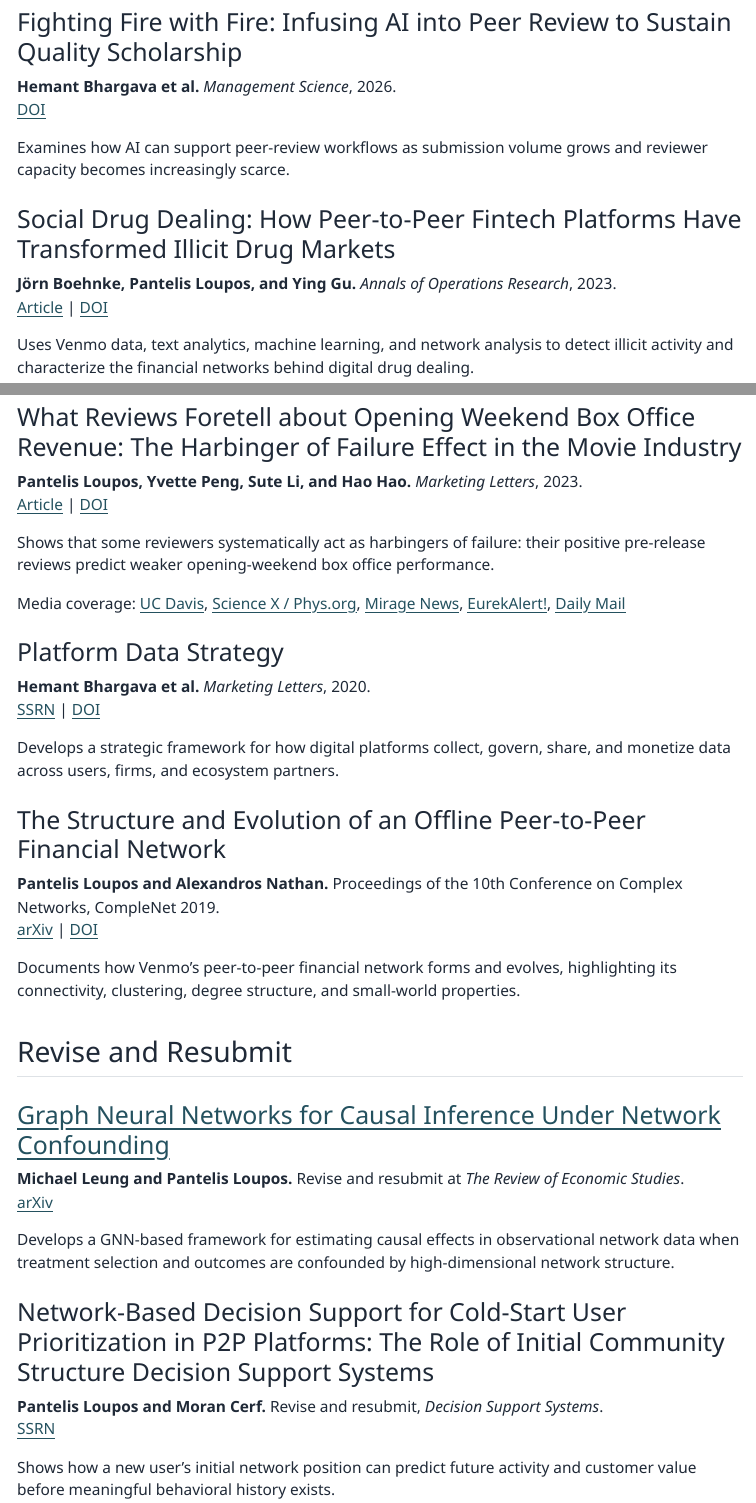
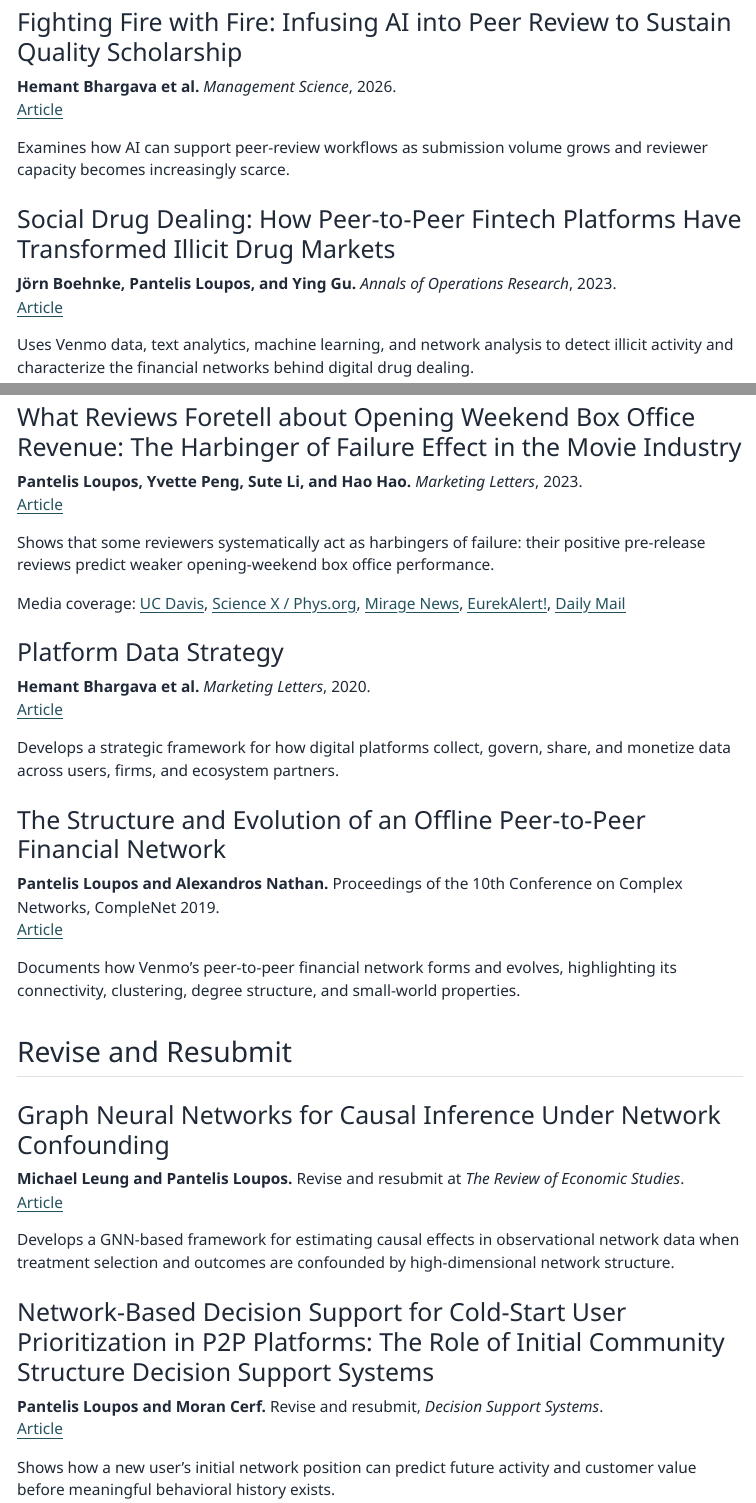
Before and after one commit to ploupos3/ploupos3.github.io, a Quarto document (publications.qmd): the page in a window 1100 px wide, from 160 px down, and a second part further down, joined at a grey line. The pictures show the output file publications.html that the author committed with the source, opened offline; Quarto's library style sheets are replaced by a plain one without menus.

Commit message:
Simplify publication article links

```diff
--- a/publications.qmd
+++ b/publications.qmd
@@ -7,14 +7,14 @@
 ### Fighting Fire with Fire: Infusing AI into Peer Review to Sustain Quality Scholarship
 
 **Hemant Bhargava et al.** *Management Science*, 2026.
-[DOI](https://pubsonline.informs.org/doi/10.1287/mnsc.2026.00184)
+[Article](https://pubsonline.informs.org/doi/10.1287/mnsc.2026.00184)
 
 Examines how AI can support peer-review workflows as submission volume grows and reviewer capacity becomes increasingly scarce.
 
 ### Social Drug Dealing: How Peer-to-Peer Fintech Platforms Have Transformed Illicit Drug Markets
 
 **Jörn Boehnke, Pantelis Loupos, and Ying Gu.** *Annals of Operations Research*, 2023.
-[Article](https://link.springer.com/article/10.1007/s10479-023-05617-7) | [DOI](https://doi.org/10.1007/s10479-023-05617-7)
+[Article](https://link.springer.com/article/10.1007/s10479-023-05617-7)
 
 Uses Venmo data, text analytics, machine learning, and network analysis to detect illicit activity and characterize the financial networks behind digital drug dealing.
 
@@ -23,7 +23,7 @@
 ### What Reviews Foretell about Opening Weekend Box Office Revenue: The Harbinger of Failure Effect in the Movie Industry
 
 **Pantelis Loupos, Yvette Peng, Sute Li, and Hao Hao.** *Marketing Letters*, 2023.
-[Article](https://link.springer.com/article/10.1007/s11002-023-09665-8) | [DOI](https://doi.org/10.1007/s11002-023-09665-8)
+[Article](https://link.springer.com/article/10.1007/s11002-023-09665-8)
 
 Shows that some reviewers systematically act as harbingers of failure: their positive pre-release reviews predict weaker opening-weekend box office performance.
 
@@ -32,14 +32,14 @@
 ### Platform Data Strategy
 
 **Hemant Bhargava et al.** *Marketing Letters*, 2020.
-[SSRN](https://papers.ssrn.com/sol3/papers.cfm?abstract_id=3765056) | [DOI](https://doi.org/10.1007/s11002-020-09539-3)
+[Article](https://doi.org/10.1007/s11002-020-09539-3)
 
 Develops a strategic framework for how digital platforms collect, govern, share, and monetize data across users, firms, and ecosystem partners.
 
 ### The Structure and Evolution of an Offline Peer-to-Peer Financial Network
 
 **Pantelis Loupos and Alexandros Nathan.** Proceedings of the 10th Conference on Complex Networks, CompleNet 2019.
-[arXiv](https://arxiv.org/abs/1806.06328) | [DOI](https://doi.org/10.1007/978-3-030-14459-3_9)
+[Article](https://doi.org/10.1007/978-3-030-14459-3_9)
 
 Documents how Venmo's peer-to-peer financial network forms and evolves, highlighting its connectivity, clustering, degree structure, and small-world properties.
 
@@ -49,13 +49,13 @@
 
 **Michael Leung and Pantelis Loupos.** Revise and resubmit at *The Review of Economic Studies*.
-[arXiv](https://arxiv.org/abs/2211.07823)
+[Article](https://arxiv.org/abs/2211.07823)
 
 Develops a GNN-based framework for estimating causal effects in observational network data when treatment selection and outcomes are confounded by high-dimensional network structure.
 
 ### Network-Based Decision Support for Cold-Start User Prioritization in P2P Platforms: The Role of Initial Community Structure Decision Support Systems
 
 **Pantelis Loupos and Moran Cerf.** Revise and resubmit, *Decision Support Systems*.
-[SSRN](https://papers.ssrn.com/sol3/papers.cfm?abstract_id=3001978)
+[Article](https://papers.ssrn.com/sol3/papers.cfm?abstract_id=3001978)
 
 Shows how a new user's initial network position can predict future activity and customer value before meaningful behavioral history exists.
 
```
Also changed, not shown: publications.html, search.json, publications.qmd (6 more changed lines), 1 other file.
